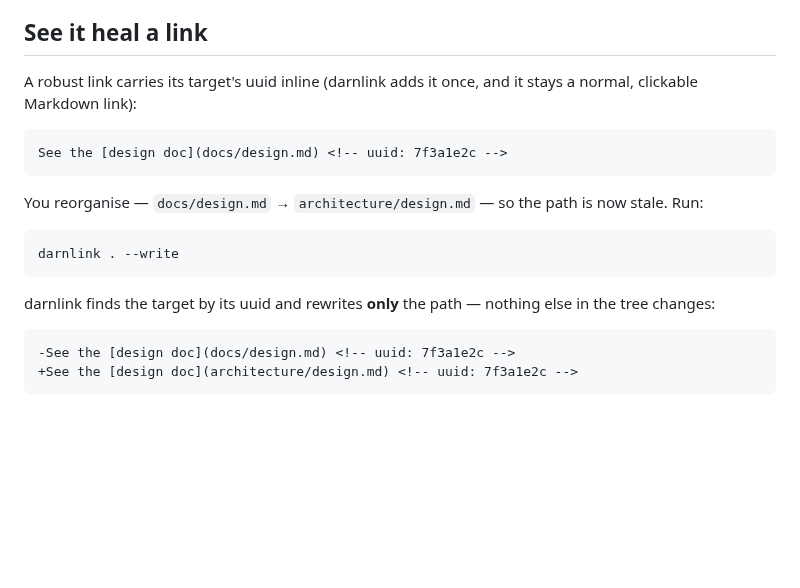
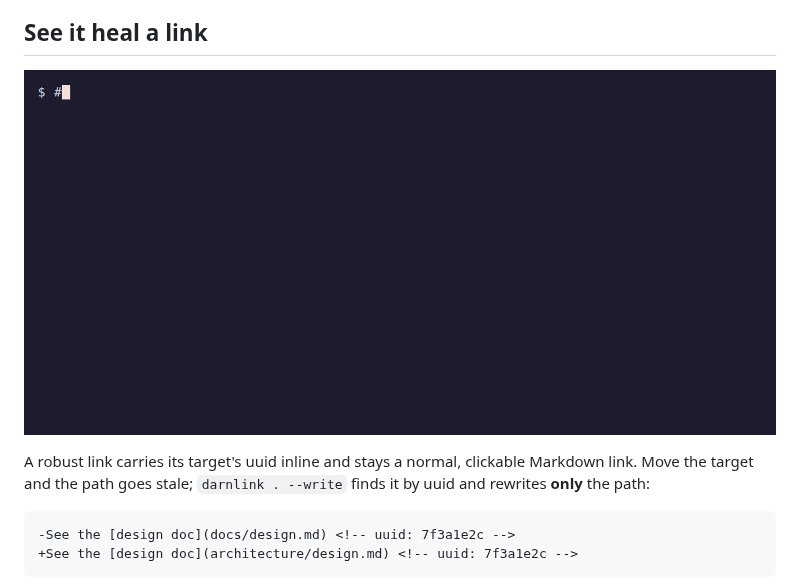
Before and after one commit to txemi/darnlink, a Markdown page: README.md, the part around the change. GitHub-like rendering; pictures changed too: demo/demo.gif (added); blank space fills up the shorter version.

Commit message:
docs(readme): add an animated demo GIF (link healing)
demo/demo.gif shows a robust link surviving a file move: darnlink repairs
the path by uuid. Rendered from demo/demo.tape (VHS, reproducible). Leads
the "See it heal a link" section.

````diff
--- a/README.md
+++ b/README.md
@@ -18,20 +18,10 @@ that get relocated and refactored over time.
 
 ## See it heal a link
 
-A robust link carries its target's uuid inline (darnlink adds it once, and it stays a normal,
-clickable Markdown link):
+![darnlink repairs a link whose target was moved — same uuid, new path](demo/demo.gif)
 
-```markdown
-See the [design doc](docs/design.md) <!-- uuid: 7f3a1e2c -->
-```
-
-You reorganise — `docs/design.md` → `architecture/design.md` — so the path is now stale. Run:
-
-```bash
-darnlink . --write
-```
-
-darnlink finds the target by its uuid and rewrites **only** the path — nothing else in the tree changes:
+A robust link carries its target's uuid inline and stays a normal, clickable Markdown link. Move the
+target and the path goes stale; `darnlink . --write` finds it by uuid and rewrites **only** the path:
 
 ```diff
 -See the [design doc](docs/design.md) <!-- uuid: 7f3a1e2c -->
````
Also changed, not shown: 1 other file.
